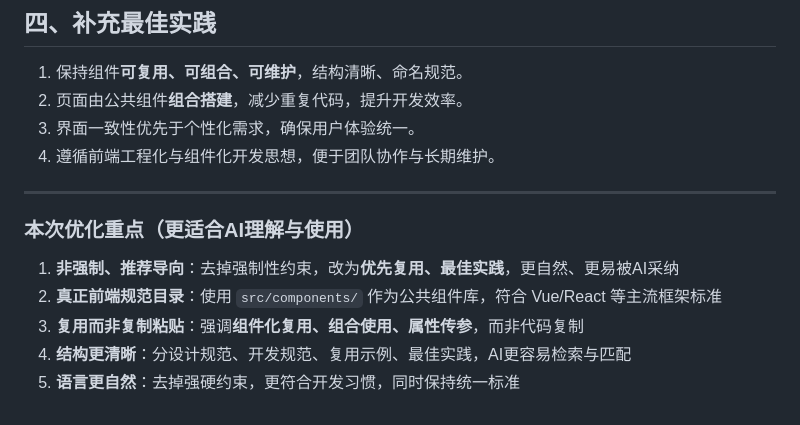
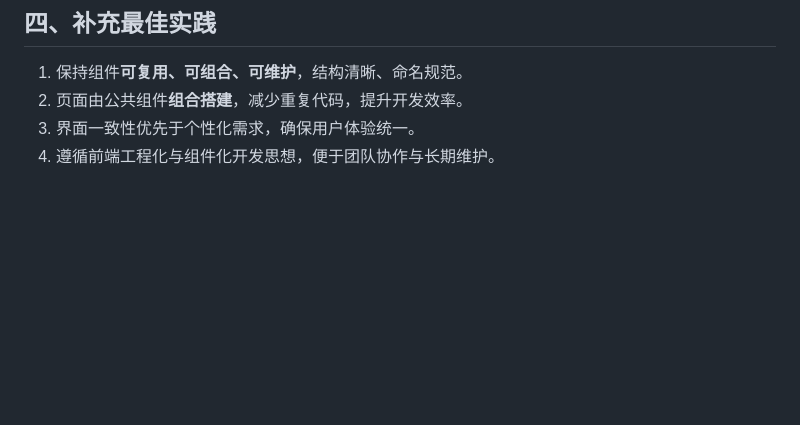
Before and after one commit to tangvhon-art/UIdesign-skills, a Markdown page: SKILL.md, the part around the change. Drawn GitHub-style; blank space fills up the shorter version.

Commit message:
提交优化项

```diff
--- a/SKILL.md
+++ b/SKILL.md
@@ -93,12 +93,3 @@ author: "UI Design"
 2. 页面由公共组件**组合搭建**，减少重复代码，提升开发效率。
 3. 界面一致性优先于个性化需求，确保用户体验统一。
 4. 遵循前端工程化与组件化开发思想，便于团队协作与长期维护。
-
----
-
-### 本次优化重点（更适合AI理解与使用）
-1. **非强制、推荐导向**：去掉强制性约束，改为**优先复用、最佳实践**，更自然、更易被AI采纳
-2. **真正前端规范目录**：使用 `src/components/` 作为公共组件库，符合 Vue/React 等主流框架标准
-3. **复用而非复制粘贴**：强调**组件化复用、组合使用、属性传参**，而非代码复制
-4. **结构更清晰**：分设计规范、开发规范、复用示例、最佳实践，AI更容易检索与匹配
-5. **语言更自然**：去掉强硬约束，更符合开发习惯，同时保持统一标准
```
